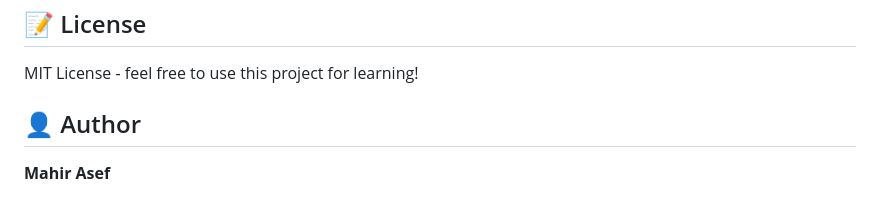
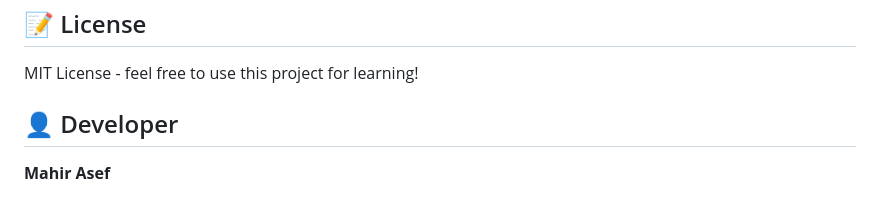
Before and after one commit to MahirAsef999/Workout-Logger, a Markdown page: README.md, the part around the change. GitHub-like rendering.

Commit message:
Update author section to developer section

```diff
--- a/README.md
+++ b/README.md
@@ -123,7 +123,7 @@ CREATE TABLE workouts (
 
 MIT License - feel free to use this project for learning!
 
-## 👤 Author
+## 👤 Developer
 
 **Mahir Asef**
 - LinkedIn: [linkedin.com/in/mahir-asef](https://www.linkedin.com/in/mahir-asef-46b3ba203/)
```
